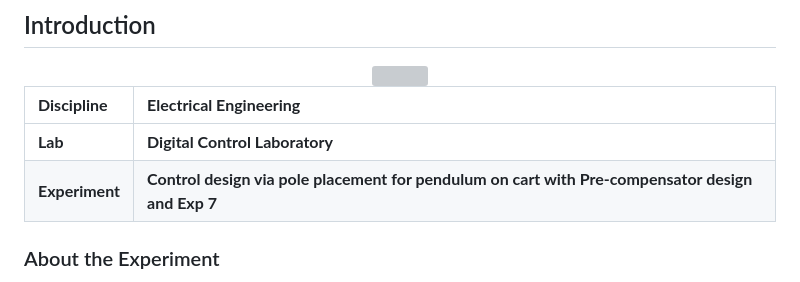
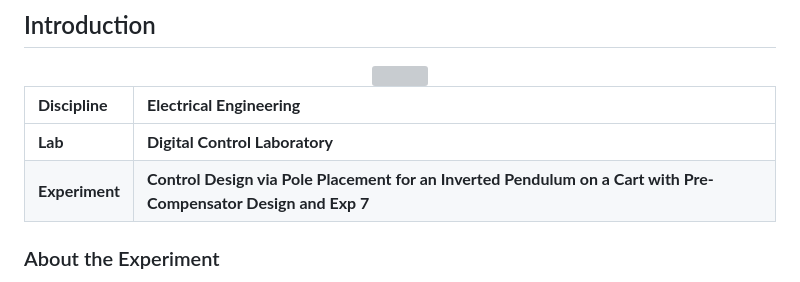
Before and after one commit to virtual-labs/exp-precompensator-design-iitkgp, a Markdown page: README.md, the part around the change. Drawn GitHub-style; grey boxes are pictures that could not be loaded.

Commit message:
title readme updated

```diff
--- a/README.md
+++ b/README.md
@@ -7,7 +7,7 @@
 <b>Discipline | <b>Electrical Engineering
 :--|:--|
 <b> Lab | <b> Digital Control Laboratory
-<b> Experiment|     <b> Control design via pole placement for pendulum on cart with Pre-compensator design and Exp 7
+<b> Experiment|     <b> Control Design via Pole Placement for an Inverted Pendulum on a Cart with Pre-Compensator Design and Exp 7
 
 ### About the Experiment
 
```
